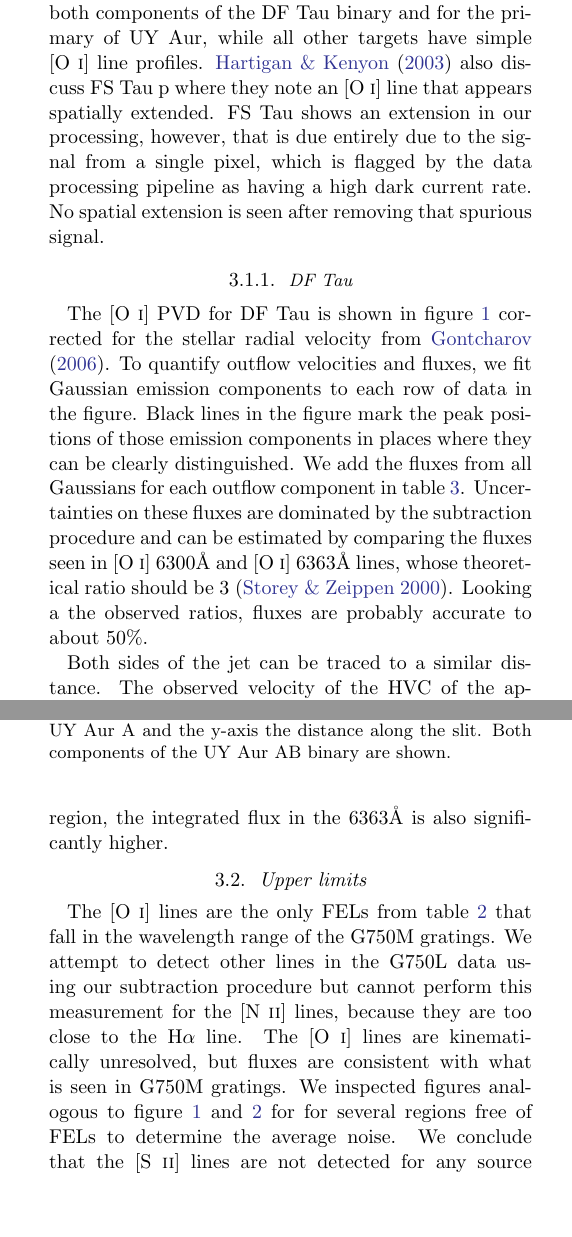
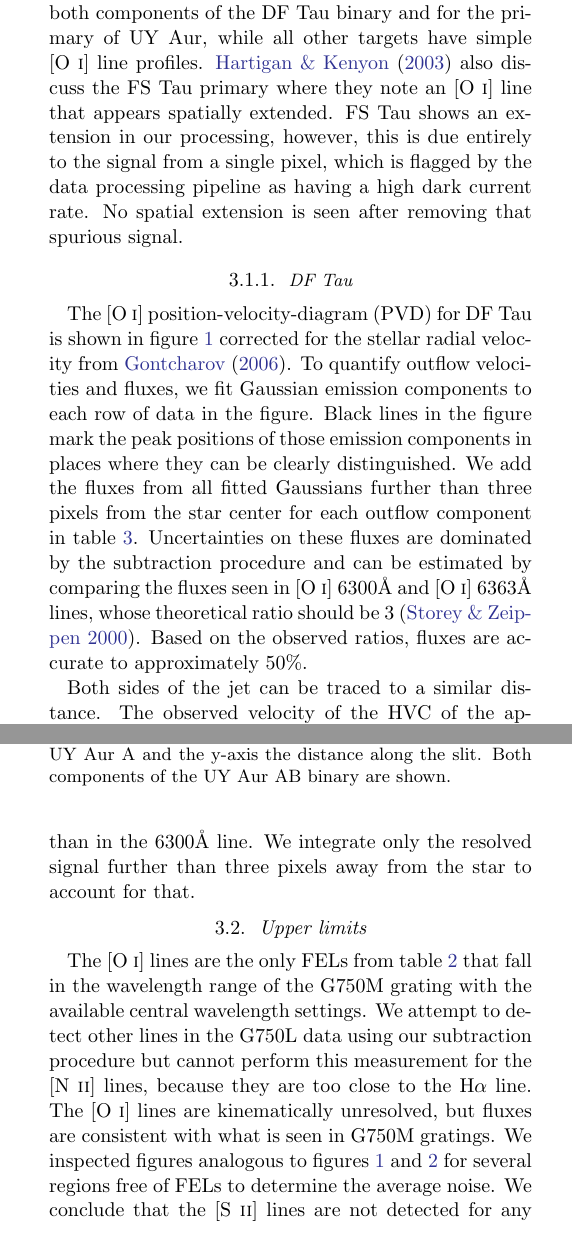
Before and after one commit to hamogu/anaHSTjets, a LaTeX paper (main.tex): two parts of the columns of pages 2 and 4 of 7, joined at a grey line, cut so that both start at the same text, the shorter picture padded with empty space. Compiled offline with pdfLaTeX.

Commit message:
Updates from Overleaf

```diff
--- a/main.tex
+++ b/main.tex
@@ -180,10 +176,10 @@ lines, but is not significantly detected in any other
 FEL. \citet{2003ApJ...583..334H} already noted that the on-source [O~{\sc i}]
 line profile shows different kinematic components for both components of the
 DF~Tau binary and for the primary of UY~Aur, while all other targets have
-simple [O~{\sc i}] line profiles. \citet{2003ApJ...583..334H} also discuss
-\object{FS Tau} p where they note an [O~{\sc i}] line that appears spatially
-extended. FS~Tau shows an extension in our processing, however, that is due
-entirely due to the signal from a single pixel, which is flagged by the data
+simple [O~{\sc i}] line profiles. \citet{2003ApJ...583..334H} also discuss the
+\object{FS Tau} primary where they note an [O~{\sc i}] line that appears spatially
+extended. FS~Tau shows an extension in our processing, however, this is due
+entirely to the signal from a single pixel, which is flagged by the data
 processing pipeline as having a high dark current rate. No spatial extension is seen after removing that spurious signal.
 
 %We show position-velocity-diagrams (PVD) for DF~Tau in Fig.~\ref{fig:DFTau}
@@ -225,17 +221,17 @@ The black lines highlight the jet emission. They were plotted by doing the Gauss
 \label{fig:DFTau}}
 \end{center}
 \end{figure}
-The [O~{\sc i}] PVD for DF Tau is shown in figure~\ref{fig:DFTau}
+The [O~{\sc i}] position-velocity-diagram (PVD) for DF Tau is shown in figure~\ref{fig:DFTau}
 corrected for the stellar radial velocity from \citet{2006AstL...32..759G}.
 To quantify outflow velocities and fluxes, we fit Gaussian emission components
 to each row of data in the figure. Black lines in the figure mark the peak
 positions of those emission components in places where they can be clearly
-distinguished. We add the fluxes from all Gaussians for each outflow component
+distinguished. We add the fluxes from all fitted Gaussians further than three pixels from the star center for each outflow component
 in table~\ref{tab:flux}. Uncertainties on these fluxes are dominated by the
 subtraction procedure and can be estimated by comparing the fluxes seen in
 [O~{\sc i}]~6300\AA{} and [O~{\sc i}]~6363\AA{} lines, whose theoretical ratio
-should be 3 \citep{2000MNRAS.312..813S}. Looking a the observed ratios, fluxes
-are probably accurate to about 50\%.
+should be 3 \citep{2000MNRAS.312..813S}. Based on the observed ratios, fluxes
+are accurate to approximately 50\%.
 
 Both sides of the jet can be traced to a similar distance. The observed
 velocity of the HVC of the approaching jet is about -150 to
@@ -282,8 +277,8 @@ line at 6363\AA{} than in the 6300\AA{} line. Since the flux is high in this
-region, the integrated flux in the 6363\AA{} is also significantly higher.
+line at 6363\AA{} than in the 6300\AA{} line. We integrate only the resolved  signal further than three pixels away from the star to account for that.
 
 
 \subsection{Upper limits}
-The [O~{\sc i}] lines are the only FELs from table~\ref{tab:searchedlines} that fall in the wavelength range of the G750M gratings. We attempt to detect other lines in the G750L data using our subtraction procedure but cannot perform this measurement for the [N~{\sc ii}] lines, because they are too close to the H$\alpha$ line. The [O~{\sc i}] lines are kinematically unresolved, but fluxes are consistent with what is seen in G750M gratings. We inspected figures analogous to figure~\ref{fig:DFTau} and \ref{fig:UYAur} for for several regions free of FELs to determine the average noise. We conclude that the [S~{\sc ii}] lines are not detected for any source from table~\ref{tab:obs}. Line-free regions and the [S~{\sc ii}] lines show residuals that decline with distance from the stars with an average of $10^{-14}$~erg~s$^{-1}$~\AA{}$^{-1}$~arcsec$^{-2}$ at 0\farcs2 and 0.05$\times10^{-14}$~erg~s$^{-1}$~\AA{}$^{-1}$~arcsec$^{-2}$ at 0\farcs5. Thus, we conclude that the [O~{\sc i}] lines are at least 3-5 times stronger than [S~{\sc ii}] in DF~Tau and at least two times stronger in UY~Aur. We also checked H$\alpha$ for extension, but did not find extended emission that could indicate a presence of a jet.
+The [O~{\sc i}] lines are the only FELs from table~\ref{tab:searchedlines} that fall in the wavelength range of the G750M grating with the available central wavelength settings. We attempt to detect other lines in the G750L data using our subtraction procedure but cannot perform this measurement for the [N~{\sc ii}] lines, because they are too close to the H$\alpha$ line. The [O~{\sc i}] lines are kinematically unresolved, but fluxes are consistent with what is seen in G750M gratings. We inspected figures analogous to figures~\ref{fig:DFTau} and \ref{fig:UYAur} for several regions free of FELs to determine the average noise. We conclude that the [S~{\sc ii}] lines are not detected for any source from table~\ref{tab:obs}. Line-free regions and the [S~{\sc ii}] lines show residuals that decline with distance from the stars with an average of $10^{-14}$~erg~s$^{-1}$~\AA{}$^{-1}$~arcsec$^{-2}$ at 0\farcs2 and 0.05$\times10^{-14}$~erg~s$^{-1}$~\AA{}$^{-1}$~arcsec$^{-2}$ at 0\farcs5. Thus, we conclude that the [O~{\sc i}] lines are at least 3-5 times stronger than [S~{\sc ii}] in DF~Tau and at least two times stronger in UY~Aur. We also checked H$\alpha$ for extension, but did not find extended emission that could indicate a presence of a jet.
 
 \subsection{Mass loss rates}
 With some assumptions on the physical conditions in the jet, we can estimate the total mass loss rate in the resolved outflow components. Following \citet{1994ApJ...436..125H}, we take a plasma with solar abundances emitting close to the peak formation temperature of the [O~{\sc i}] lines. Any jet components that are located outside the
```
Also changed, not shown: main.tex (33 more changed lines).
